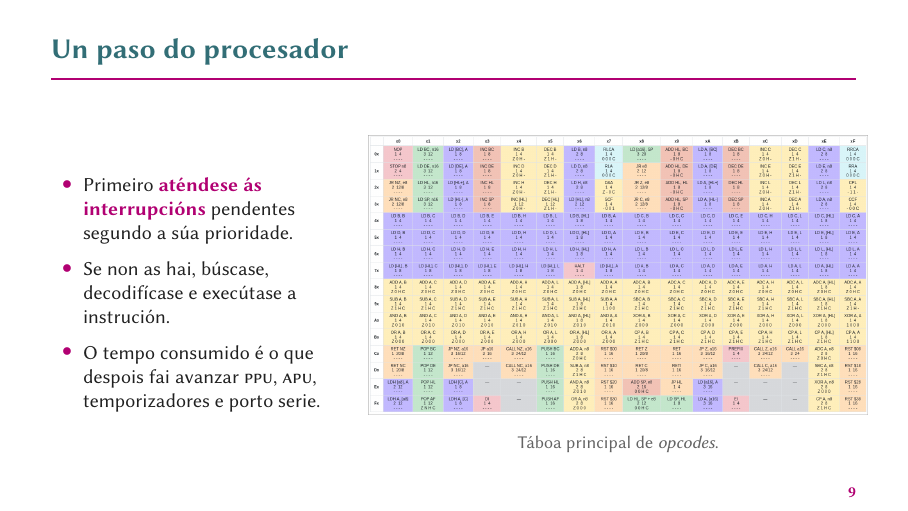
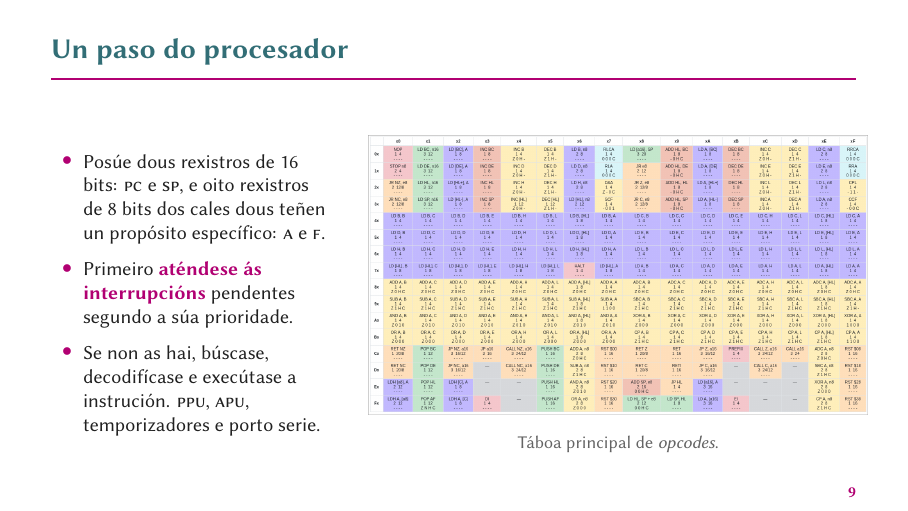
Before and after one commit to daniqss/gbeed, LaTeX slides (docs/defensa/defensa_tfg.tex, which reads docs/defensa/contido/implementacion.tex): page 17 of 35. Compiled offline with XeLaTeX.

Commit message:
feat: better cpu in presentation

```diff
--- a/docs/defensa/contido/implementacion.tex
+++ b/docs/defensa/contido/implementacion.tex
@@ -4,9 +4,11 @@
     \begin{column}{0.36\textwidth}
       \small
       \begin{itemize}
+        \item Posúe dous rexistros de 16 bits: \textsc{pc} e \textsc{sp},
+        e oito rexistros de 8 bits dos cales dous teñen un propósito específico: \textsc{a} e \textsc{f}.
+
         \item Primeiro \destacado{aténdese ás interrupcións} pendentes segundo a súa prioridade.
         \item Se non as hai, búscase, decodifícase e execútase a instrución.
-        \item O tempo consumido é o que despois fai avanzar
           \textsc{ppu}, \textsc{apu}, temporizadores e porto serie.
       \end{itemize}
     \end{column}
```
